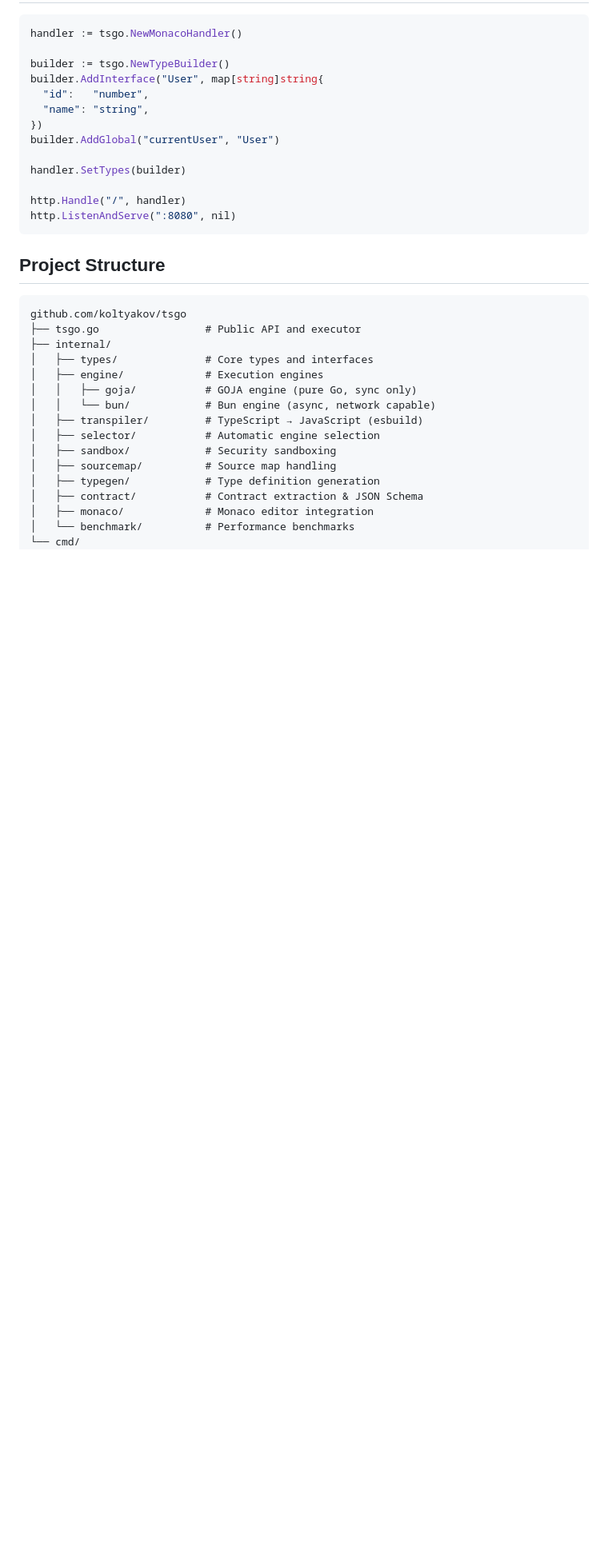
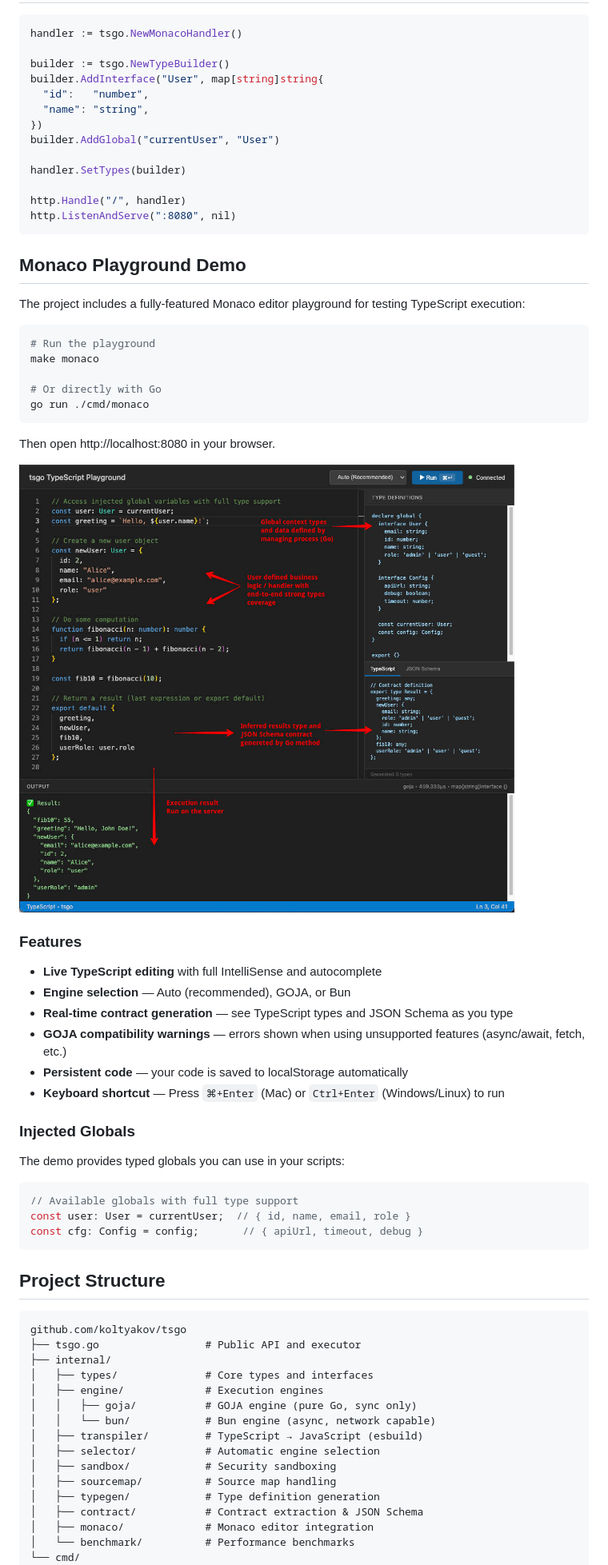
Before and after one commit to koltyakov/tsgo, a Markdown page: README.md, the part around the change. Shown: that part at 80% size. Rendered like a GitHub page; pictures changed too: assets/monaco-demo.jpg (added); blank space fills up the shorter version.

Commit message:
feat: add Monaco Playground demo section to README and include demo image

````diff
--- a/README.md
+++ b/README.md
@@ -326,6 +326,41 @@ http.Handle("/", handler)
 http.ListenAndServe(":8080", nil)
 ```
 
+## Monaco Playground Demo
+
+The project includes a fully-featured Monaco editor playground for testing TypeScript execution:
+
+```bash
+# Run the playground
+make monaco
+
+# Or directly with Go
+go run ./cmd/monaco
+```
+
+Then open http://localhost:8080 in your browser.
+
+![Monaco Demo](./assets/monaco-demo.jpg)
+
+### Features
+
+- **Live TypeScript editing** with full IntelliSense and autocomplete
+- **Engine selection** — Auto (recommended), GOJA, or Bun
+- **Real-time contract generation** — see TypeScript types and JSON Schema as you type
+- **GOJA compatibility warnings** — errors shown when using unsupported features (async/await, fetch, etc.)
+- **Persistent code** — your code is saved to localStorage automatically
+- **Keyboard shortcut** — Press `⌘+Enter` (Mac) or `Ctrl+Enter` (Windows/Linux) to run
+
+### Injected Globals
+
+The demo provides typed globals you can use in your scripts:
+
+```typescript
+// Available globals with full type support
+const user: User = currentUser;  // { id, name, email, role }
+const cfg: Config = config;       // { apiUrl, timeout, debug }
+```
+
 ## Project Structure
 
 ```
````
Also changed, not shown: 1 other file.
